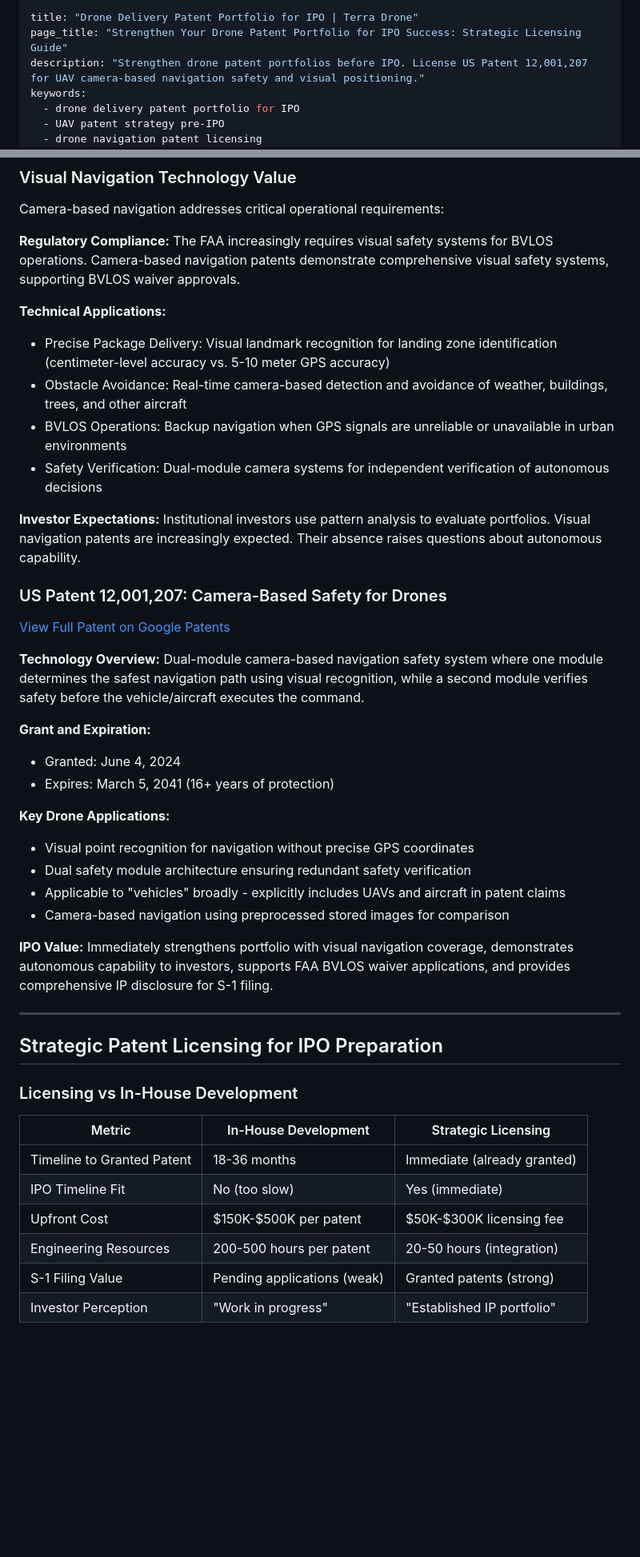
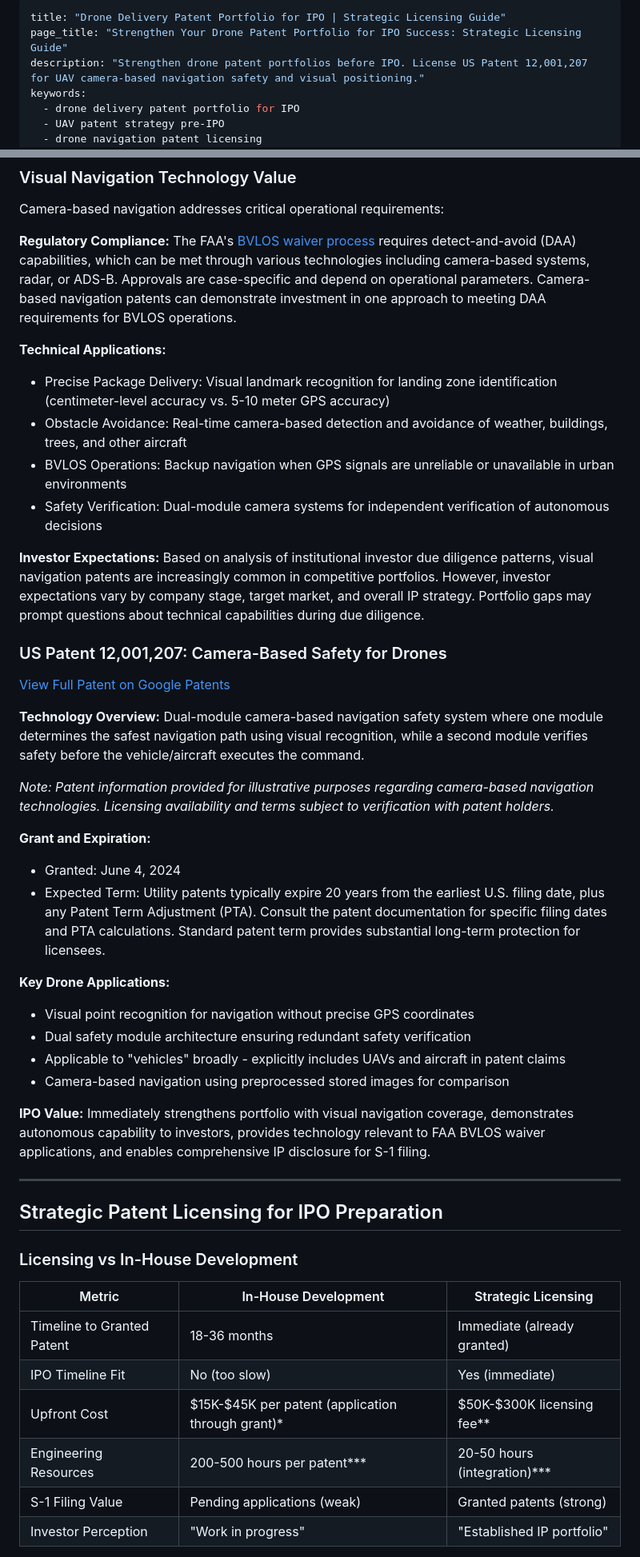
Before and after one commit to esjaysmith/av-patent-website, a Markdown page: website/content/drone-delivery-patent-portfolio-pre-ipo.md, 2 parts joined by grey strips. Shown at 80% size. Drawn GitHub-style; blank space fills up the shorter version.

Commit message:
content review

```diff
--- a/website/content/drone-delivery-patent-portfolio-pre-ipo.md
+++ b/website/content/drone-delivery-patent-portfolio-pre-ipo.md
@@ -1,5 +1,5 @@
 ---
-title: "Drone Delivery Patent Portfolio for IPO | Terra Drone"
+title: "Drone Delivery Patent Portfolio for IPO | Strategic Licensing Guide"
 page_title: "Strengthen Your Drone Patent Portfolio for IPO Success: Strategic Licensing Guide"
 description: "Strengthen drone patent portfolios before IPO. License US Patent 12,001,207 for UAV camera-based navigation safety and visual positioning."
 keywords:
@@ -87,7 +87,7 @@ If you file patent applications today for in-house innovations, they might not i
 Camera-based navigation addresses critical operational requirements:
 
 **Regulatory Compliance:**
-The FAA increasingly requires visual safety systems for BVLOS operations. Camera-based navigation patents demonstrate comprehensive visual safety systems, supporting BVLOS waiver approvals.
+The FAA's [BVLOS waiver process](https://www.faa.gov/newsroom/beyond-visual-line-sight-bvlos) requires detect-and-avoid (DAA) capabilities, which can be met through various technologies including camera-based systems, radar, or ADS-B. Approvals are case-specific and depend on operational parameters. Camera-based navigation patents can demonstrate investment in one approach to meeting DAA requirements for BVLOS operations.
 
 **Technical Applications:**
 
@@ -97,7 +97,7 @@ The FAA increasingly requires visual safety systems for BVLOS operations. Camera
 - Safety Verification: Dual-module camera systems for independent verification of autonomous decisions
 
 **Investor Expectations:**
-Institutional investors use pattern analysis to evaluate portfolios. Visual navigation patents are increasingly expected. Their absence raises questions about autonomous capability.
+Based on analysis of institutional investor due diligence patterns, visual navigation patents are increasingly common in competitive portfolios. However, investor expectations vary by company stage, target market, and overall IP strategy. Portfolio gaps may prompt questions about technical capabilities during due diligence.
 
 ### US Patent 12,001,207: Camera-Based Safety for Drones
 
@@ -106,9 +106,11 @@ Institutional investors use pattern analysis to evaluate portfolios. Visual navi
 **Technology Overview:**
 Dual-module camera-based navigation safety system where one module determines the safest navigation path using visual recognition, while a second module verifies safety before the vehicle/aircraft executes the command.
 
+*Note: Patent information provided for illustrative purposes regarding camera-based navigation technologies. Licensing availability and terms subject to verification with patent holders.*
+
 **Grant and Expiration:**
 - Granted: June 4, 2024
-- Expires: March 5, 2041 (16+ years of protection)
+- Expected Term: Utility patents typically expire 20 years from the earliest U.S. filing date, plus any Patent Term Adjustment (PTA). Consult the patent documentation for specific filing dates and PTA calculations. Standard patent term provides substantial long-term protection for licensees.
 
 **Key Drone Applications:**
 
@@ -118,7 +120,7 @@ Dual-module camera-based navigation safety system where one module determines th
 - Camera-based navigation using preprocessed stored images for comparison
 
 **IPO Value:**
-Immediately strengthens portfolio with visual navigation coverage, demonstrates autonomous capability to investors, supports FAA BVLOS waiver applications, and provides comprehensive IP disclosure for S-1 filing.
+Immediately strengthens portfolio with visual navigation coverage, demonstrates autonomous capability to investors, provides technology relevant to FAA BVLOS waiver applications, and enables comprehensive IP disclosure for S-1 filing.
 
 ---
 
@@ -148,13 +150,13 @@ Immediately strengthens portfolio with visual navigation coverage, demonstrates
 </tr>
 <tr>
 <td>Upfront Cost</td>
-<td>$150K-$500K per patent</td>
-<td>$50K-$300K licensing fee</td>
+<td>$15K-$45K per patent (application through grant)*</td>
+<td>$50K-$300K licensing fee**</td>
 </tr>
 <tr>
 <td>Engineering Resources</td>
-<td>200-500 hours per patent</td>
-<td>20-50 hours (integration)</td>
+<td>200-500 hours per patent***</td>
+<td>20-50 hours (integration)***</td>
 </tr>
 <tr>
 <td>S-1 Filing Value</td>
```
Also changed, not shown: other parts of website/content/drone-delivery-patent-portfolio-pre-ipo.md (+25 -15 lines).
